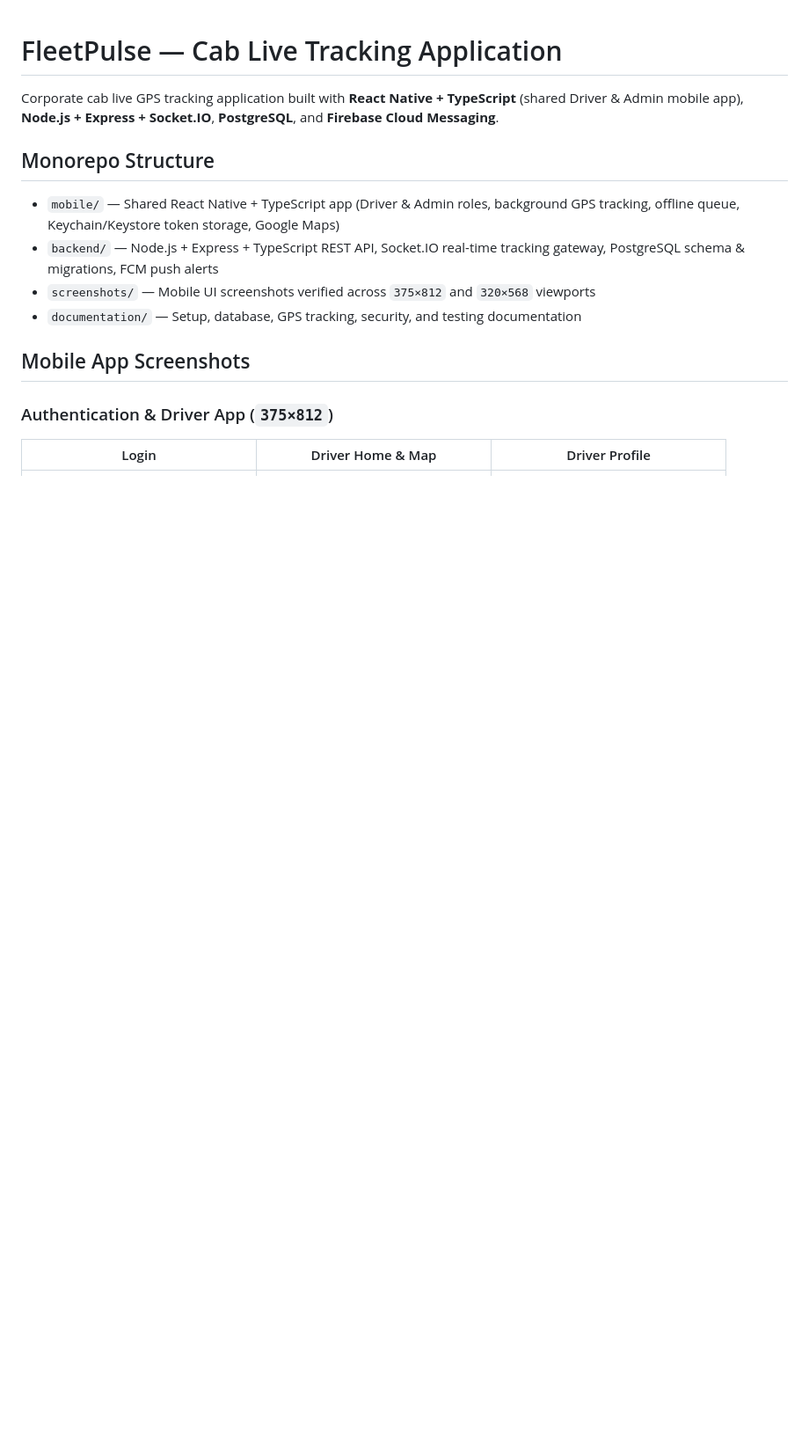
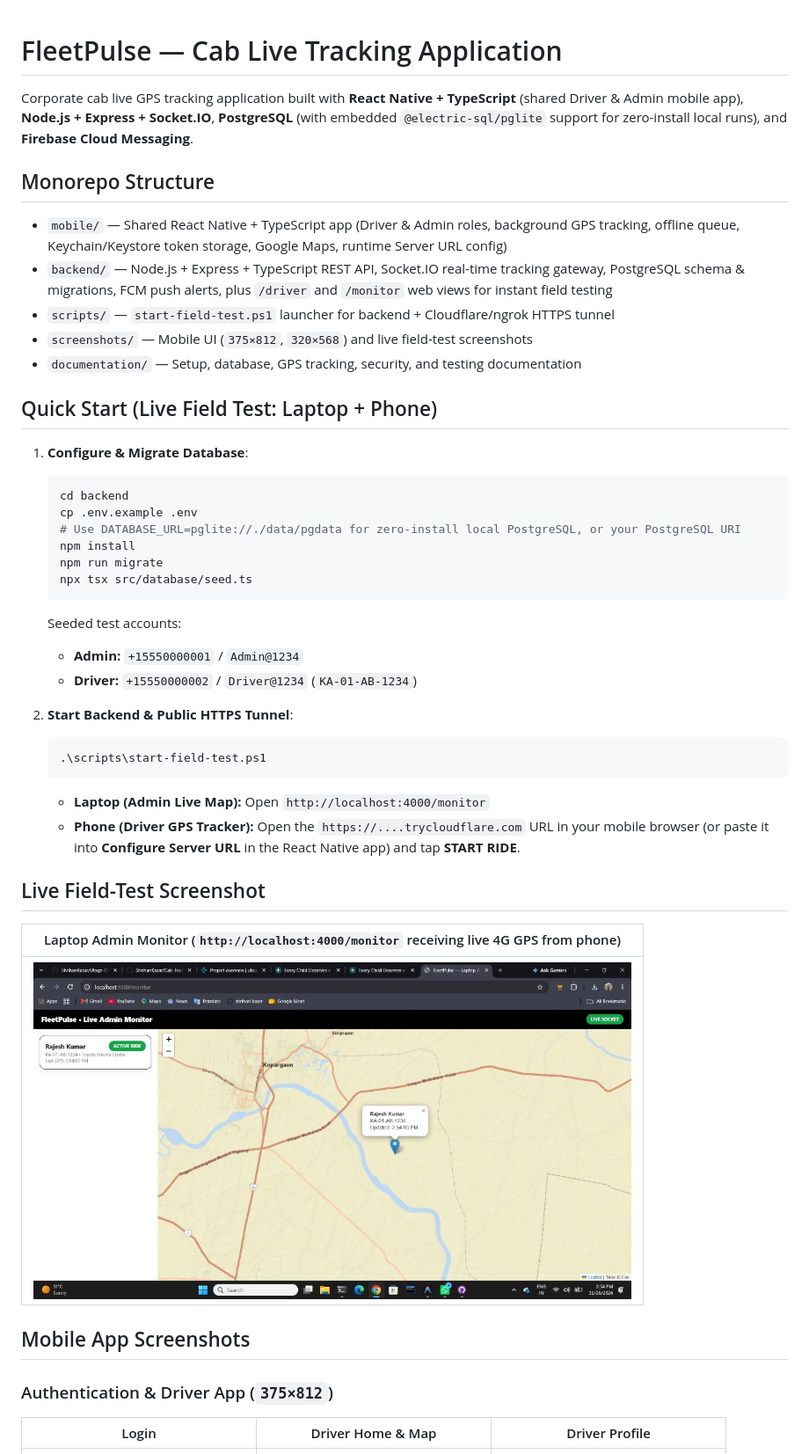
Before and after one commit to ShrihariKasar/Cab-Tracking, a Markdown page: README.md, the part around the change. Shown at 88% size. Drawn GitHub-style; pictures changed too: screenshots/live-field-test-monitor.jpg (added); blank space fills up the shorter version.

Commit message:
docs: add live field-test guide and monitor screenshot to README

````diff
--- a/README.md
+++ b/README.md
@@ -1,13 +1,42 @@
 # FleetPulse — Cab Live Tracking Application
 
-Corporate cab live GPS tracking application built with **React Native + TypeScript** (shared Driver & Admin mobile app), **Node.js + Express + Socket.IO**, **PostgreSQL**, and **Firebase Cloud Messaging**.
+Corporate cab live GPS tracking application built with **React Native + TypeScript** (shared Driver & Admin mobile app), **Node.js + Express + Socket.IO**, **PostgreSQL** (with embedded `@electric-sql/pglite` support for zero-install local runs), and **Firebase Cloud Messaging**.
 
 ## Monorepo Structure
 
-- `mobile/` — Shared React Native + TypeScript app (Driver & Admin roles, background GPS tracking, offline queue, Keychain/Keystore token storage, Google Maps)
-- `backend/` — Node.js + Express + TypeScript REST API, Socket.IO real-time tracking gateway, PostgreSQL schema & migrations, FCM push alerts
-- `screenshots/` — Mobile UI screenshots verified across `375×812` and `320×568` viewports
+- `mobile/` — Shared React Native + TypeScript app (Driver & Admin roles, background GPS tracking, offline queue, Keychain/Keystore token storage, Google Maps, runtime Server URL config)
+- `backend/` — Node.js + Express + TypeScript REST API, Socket.IO real-time tracking gateway, PostgreSQL schema & migrations, FCM push alerts, plus `/driver` and `/monitor` web views for instant field testing
+- `scripts/` — `start-field-test.ps1` launcher for backend + Cloudflare/ngrok HTTPS tunnel
+- `screenshots/` — Mobile UI (`375×812`, `320×568`) and live field-test screenshots
 - `documentation/` — Setup, database, GPS tracking, security, and testing documentation
+
+## Quick Start (Live Field Test: Laptop + Phone)
+
+1. **Configure & Migrate Database**:
+   ```powershell
+   cd backend
+   cp .env.example .env
+   # Use DATABASE_URL=pglite://./data/pgdata for zero-install local PostgreSQL, or your PostgreSQL URI
+   npm install
+   npm run migrate
+   npx tsx src/database/seed.ts
+   ```
+   Seeded test accounts:
+   - **Admin:** `+15550000001` / `Admin@1234`
+   - **Driver:** `+15550000002` / `Driver@1234` (`KA-01-AB-1234`)
+
+2. **Start Backend & Public HTTPS Tunnel**:
+   ```powershell
+   .\scripts\start-field-test.ps1
+   ```
+   - **Laptop (Admin Live Map):** Open `http://localhost:4000/monitor`
+   - **Phone (Driver GPS Tracker):** Open the `https://....trycloudflare.com` URL in your mobile browser (or paste it into **Configure Server URL** in the React Native app) and tap **START RIDE**.
+
+## Live Field-Test Screenshot
+
+| Laptop Admin Monitor (`http://localhost:4000/monitor` receiving live 4G GPS from phone) |
+| :---: |
+| <img src="screenshots/live-field-test-monitor.jpg" width="680" alt="Live Field Test Admin Monitor" /> |
 
 ## Mobile App Screenshots
 
````
